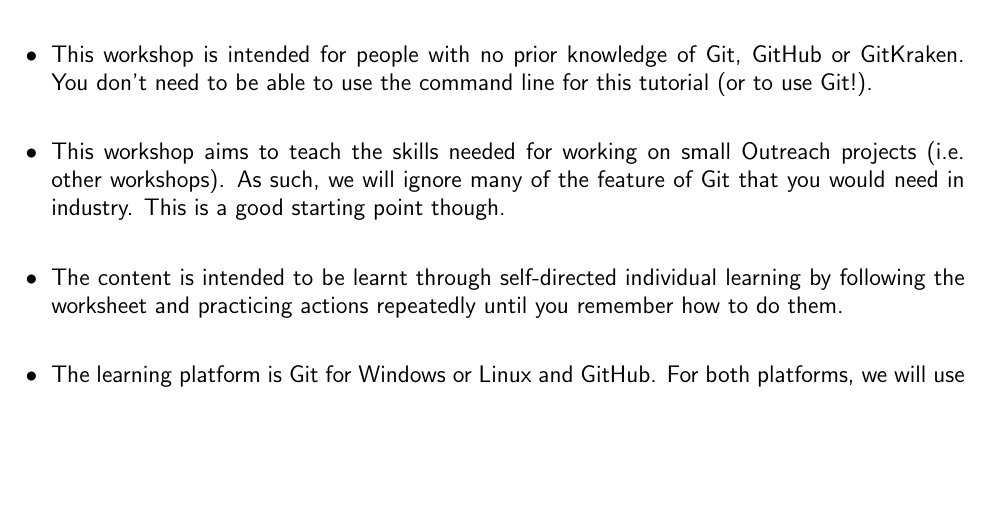
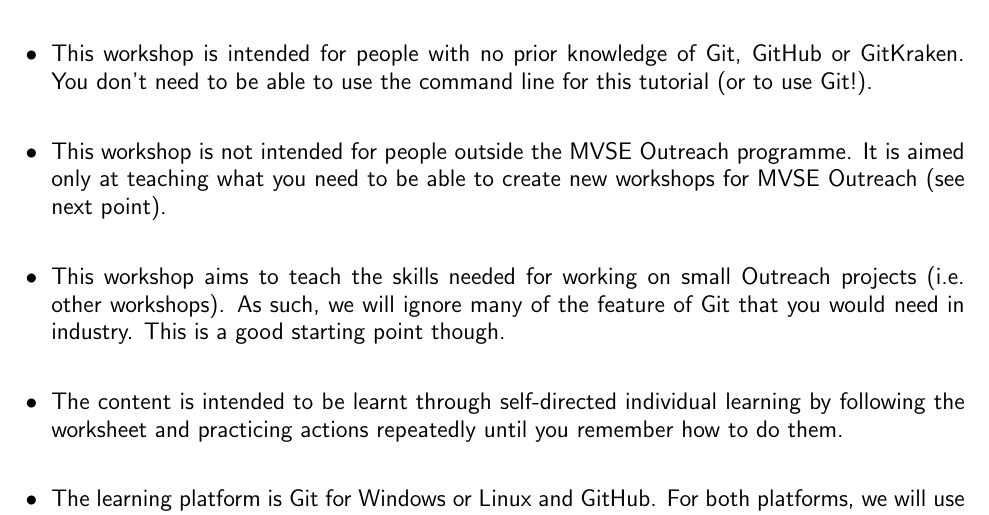
Before and after one commit to MVSE-Outreach/LaTeX-Worksheet-Templates, a LaTeX paper (What Is Git/What Is Git.tex): part of page 2 of 31 before the commit and part of page 2 of 32 after it, cut so that both start at the same text, the shorter picture padded with empty space. Compiled offline with pdfLaTeX.

Commit message:
Clarify target audience.

```diff
--- a/What Is Git/What Is Git.tex
+++ b/What Is Git/What Is Git.tex
@@ -49,6 +49,8 @@
     \item This workshop is intended to last 1 hour.
 
     \item This workshop is intended for people with no prior knowledge of Git, GitHub or GitKraken. You don't need to be able to use the command line for this tutorial (or to use Git!).
+
+    \item This workshop is not intended for people outside the MVSE Outreach programme. It is aimed only at teaching what you need to be able to create new workshops for MVSE Outreach (see next point).
 
     \item This workshop aims to teach the skills needed for working on small Outreach projects (i.e. other workshops). As such, we will ignore many of the feature of Git that you would need in industry. This is a good starting point though.
 
```
Also changed, not shown: What Is Git/What Is Git.pdf.
